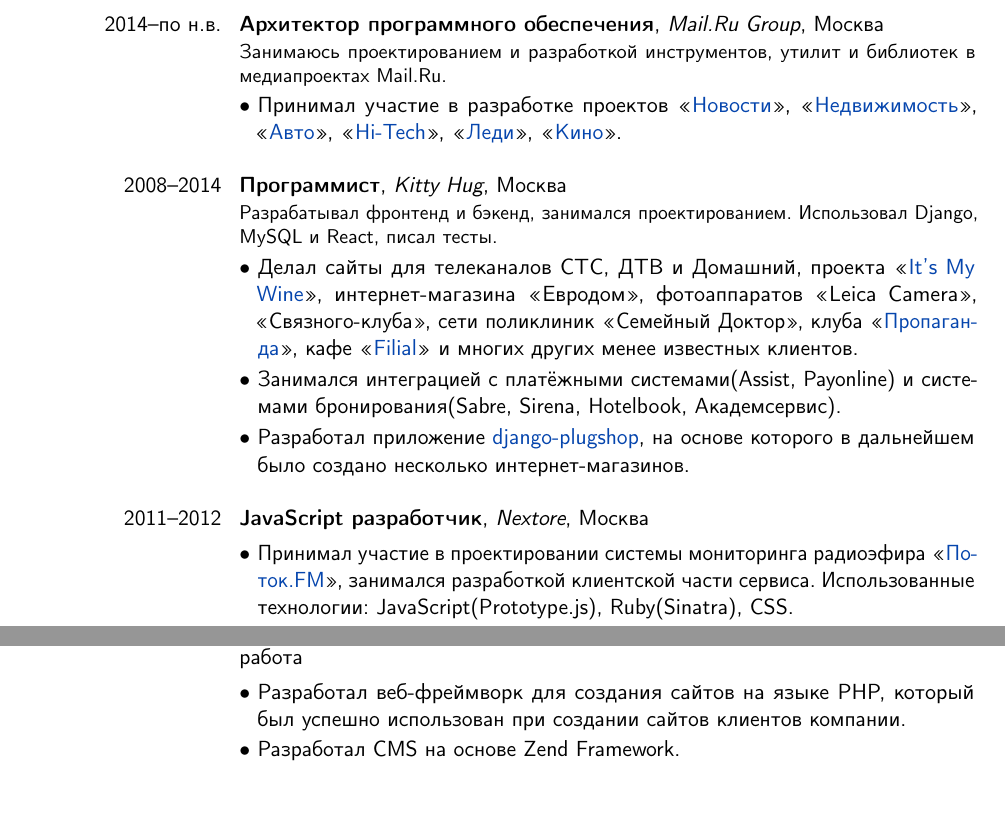
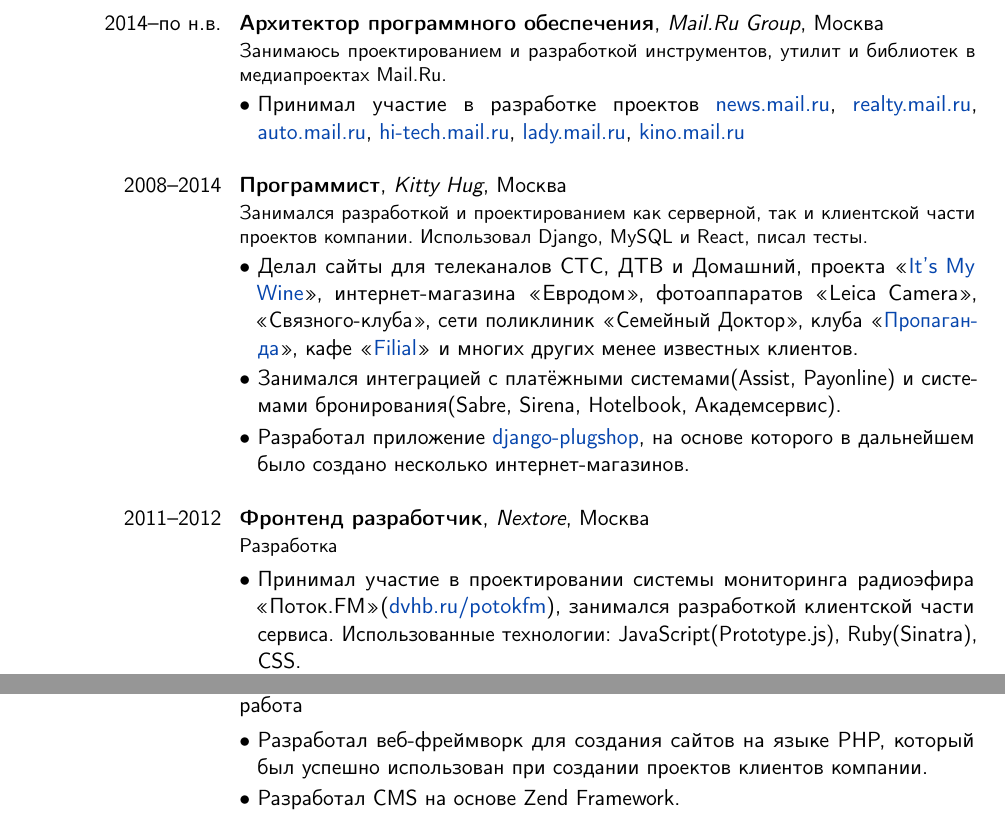
Before and after one commit to ChillyBwoy/cv, a LaTeX CV (cv.tex): two parts of page 1 of 2, joined at a grey line, cut so that both start at the same text, the shorter picture padded with empty space. Compiled offline with pdfLaTeX.

Commit message:
Update eng

```diff
--- a/cv.tex
+++ b/cv.tex
@@ -41,7 +41,7 @@
         {Москва, Россия}
         {Moscow, Russia}}
 \phone{+7 (***) ***-**-**}
-\photo[64pt][0.4pt]{avatar}
+% \photo[64pt][0.4pt]{avatar}
 \social[github]{ChillyBwoy}
 \social[linkedin][www.linkedin.com/comm/in/chillybwoy]{Eugene Cheltsov}
 
@@ -74,35 +75,61 @@
         {Москва}
         {Moscow}}
     {}
+    {\lang
         {Занимаюсь проектированием и разработкой инструментов, утилит и библиотек в медиапроектах Mail.Ru.}
-\cvlistitem{Принимал участие в разработке проектов «\href{https://news.mail.ru}{Новости}», «\href{https://realty.mail.ru}{Недвижимость}», «\href{https://auto.mail.ru}{Авто}», «\href{https://hi-tech.mail.ru}{Hi-Tech}», «\href{https://lady.mail.ru}{Леди}», «\href{https://kino.mail.ru}{Кино}».\newline}
+        {Design and develop tools, utilities and libraries for Media Projects Mail.Ru}}
+
+\cvlistitem
+    {\lang
+        {Принимал участие в разработке проектов \href{https://news.mail.ru}{news.mail.ru}, \href{https://realty.mail.ru}{realty.mail.ru}, \href{https://auto.mail.ru}{auto.mail.ru}, \href{https://hi-tech.mail.ru}{hi-tech.mail.ru}, \href{https://lady.mail.ru}{lady.mail.ru}, \href{https://kino.mail.ru}{kino.mail.ru}}
+        {Actively participated in development of such projects as \href{https://news.mail.ru}{news.mail.ru}, \href{https://realty.mail.ru}{realty.mail.ru}, \href{https://auto.mail.ru}{auto.mail.ru}, \href{https://hi-tech.mail.ru}{hi-tech.mail.ru}, \href{https://lady.mail.ru}{lady.mail.ru}, \href{https://kino.mail.ru}{kino.mail.ru}}\newline}
+
 
 \cventry
     {2008--2014}
     {\lang
         {Программист}
-    {Developer}}
+        {Software Developer}}
     {Kitty Hug}
     {\lang
         {Москва}
         {Moscow}}
     {}
-  {Разрабатывал фронтенд и бэкенд, занимался проектированием. Использовал Django, MySQL и React, писал тесты.}
-\cvlistitem{Делал сайты для телеканалов СТС, ДТВ и Домашний, проекта «\href{http://itsmywine.ru}{It's My Wine}», интернет-магазина «Евродом», фотоаппаратов «Leica Camera», «Связного-клуба», сети поликлиник «Семейный Доктор», клуба «\href{http://propagandamoscow.com}{Пропаганда}», кафе «\href{http://filialmoscow.com/ru/}{Filial}» и многих других менее известных клиентов.}
-\cvlistitem{Занимался интеграцией с платёжными системами(Assist, Payonline) и системами бронирования(Sabre, Sirena, Hotelbook, Академсервис).}
-\cvlistitem{Разработал приложение \href{https://github.com/ChillyBwoy/django-plugshop}{django-plugshop}, на основе которого в дальнейшем было создано несколько интернет-магазинов.\newline}
+    {\lang
+        {Занимался разработкой и проектированием как серверной, так и клиентской части проектов компании. Использовал Django, MySQL и React, писал тесты.}
+        {Designed and developed ... TODO}}
+
+\cvlistitem
+    {\lang
+        {Делал сайты для телеканалов СТС, ДТВ и Домашний, проекта «\href{http://itsmywine.ru}{It's My Wine}», интернет-магазина «Евродом», фотоаппаратов «Leica Camera», «Связного-клуба», сети поликлиник «Семейный Доктор», клуба «\href{http://propagandamoscow.com}{Пропаганда}», кафе «\href{http://filialmoscow.com/ru/}{Filial}» и многих других менее известных клиентов.}
+        {TODO}}
+
+\cvlistitem
+    {\lang
+        {Занимался интеграцией с платёжными системами(Assist, Payonline) и системами бронирования(Sabre, Sirena, Hotelbook, Академсервис).}
+        {TODO}}
+
+\cvlistitem
+    {\lang
+        {Разработал приложение \href{https://github.com/ChillyBwoy/django-plugshop}{django-plugshop}, на основе которого в дальнейшем было создано несколько интернет-магазинов.}
+        {Design applications ... TODO}\newline}
+
 
 \cventry
     {2011--2012}
     {\lang
-    {JavaScript разработчик}
-    {JavaScript Developer}}
+        {Фронтенд разработчик}
+        {Front End Developer}}
     {Nextore}
     {\lang
         {Москва}
         {Moscow}}
     {}
-  {}
-\cvlistitem{Принимал участие в проектировании системы мониторинга радиоэфира «\href{http://dvhb.ru/potokfm}{Поток.FM}», занимался разработкой клиентской части сервиса. Использованные технологии: JavaScript(Prototype.js), Ruby(Sinatra), CSS.}
-\cvlistitem{Разработал клиентскую часть интерактивной презентации для \href{http://nextore.ru/projects/3}{МЧС России}. Использованные технологии: Ruby(Sinatra), HAML, SCSS(Compass), CoffeeScript.}
-\cvlistitem{В сжатые сроки реализовал прототип сервиса «\href{http://dvhb.ru/evomap}{Эвомап}» с использованием Ruby on Rails, CoffeeScript, Backbone и SCSS.\newline}
+    {\lang
+        {Разработка}
+        {Development}}
+
+\cvlistitem
+    {\lang
+        {Принимал участие в проектировании системы мониторинга радиоэфира «Поток.FM»(\href{https://dvhb.ru/potokfm}{dvhb.ru/potokfm}), занимался разработкой клиентской части сервиса. Использованные технологии: JavaScript(Prototype.js), Ruby(Sinatra), CSS.}
+        {Participated in design of system for monitoring of radio broadcasting, designed front-end part of the project. «Potok.FM»(\href{https://dvhb.ru/en/potokfm}{dvhb.ru/potokfm})}}
@@ -120,8 +158,17 @@
         {удалённая работа}
         {remote work}}
     {}
-\cvlistitem{Разработал веб-фреймворк для создания сайтов на языке PHP, который был успешно использован при создании сайтов клиентов компании.}
-\cvlistitem{Разработал CMS на основе Zend Framework.\newline}
+
+\cvlistitem
+    {\lang
+        {Разработал веб-фреймворк для создания сайтов на языке PHP, который был успешно использован при создании проектов клиентов компании.}
+        {TODO}}
+
+\cvlistitem
+    {\lang
+        {Разработал CMS на основе Zend Framework.}
+        {TODO}\newline}
+
 
 \cventry
     {2005--2007}
```
Also changed, not shown: cv.pdf (added), cv.tex (69 more changed lines), 1 other file. Lines whose indentation alone changed are shown as unchanged.
